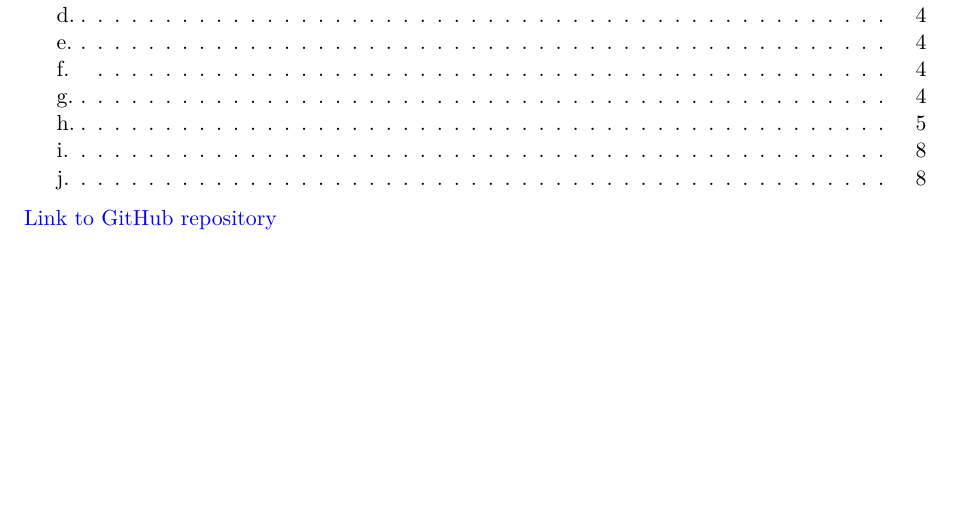
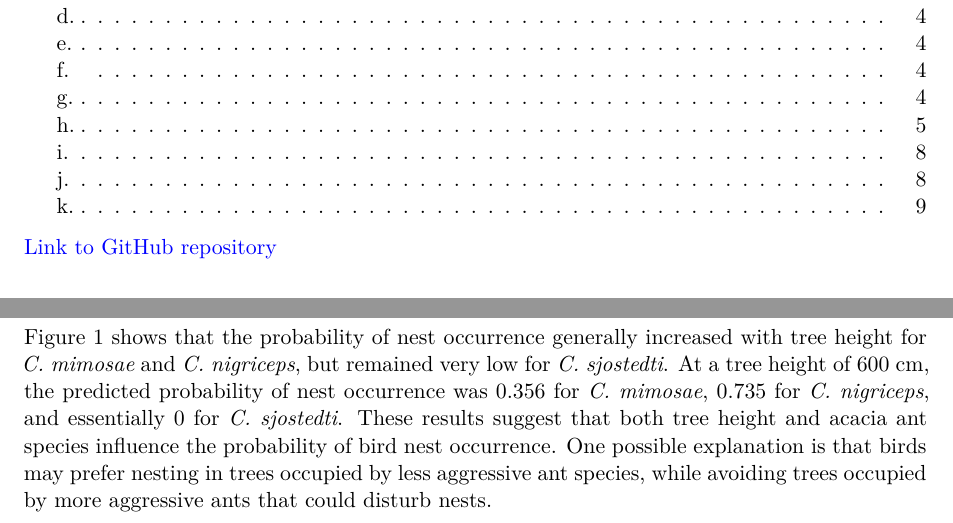
Before and after one commit to elenadonelson/ENVS-193DS_spring-2026_final, a Quarto document (code/ENVS 193DS Final.qmd): part of page 1 of 8 before the commit and two parts of pages 1 and 9 of 9 after it, the two joined at a grey line, cut so that both start at the same text, the shorter picture padded with empty space. Rendered offline with R 4.5, knitr and Pandoc in place of Quarto, then LaTeX, with nearby package versions; some code elsewhere in the file could not run offline.

Commit message:
Completed Problem 2k interpretation of model results

````diff
--- a/code/ENVS 193DS Final.qmd
+++ b/code/ENVS 193DS Final.qmd
@@ -293,3 +293,7 @@ prediction_600 <- prediction_600 %>%
 # displaying results
 prediction_600
 ```
+
+## k.
+
+Figure 1 shows that the probability of nest occurrence generally increased with tree height for *C. mimosae* and *C. nigriceps*, but remained very low for *C. sjostedti*. At a tree height of 600 cm, the predicted probability of nest occurrence was 0.356 for *C. mimosae*, 0.735 for *C. nigriceps*, and essentially 0 for *C. sjostedti*. These results suggest that both tree height and acacia ant species influence the probability of bird nest occurrence. One possible explanation is that birds may prefer nesting in trees occupied by less aggressive ant species, while avoiding trees occupied by more aggressive ants that could disturb nests.
````
